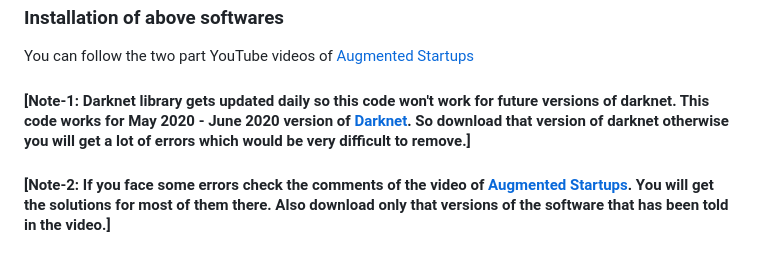
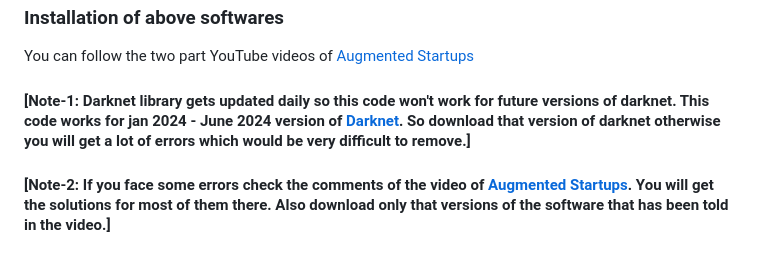
Before and after one commit to Ashi2526/shaddy, a Markdown page: README.md, the part around the change printed below. Drawn GitHub-style.

```diff
--- a/README.md
+++ b/README.md
@@ -31,7 +31,7 @@ And that is why YOLO is powerful and fast.
 * Darknet: Neural network framework for YOLO
 ### Installation of above softwares
 You can follow the two part YouTube videos of [Augmented Startups](https://www.youtube.com/watch?v=5pYh1rFnNZs&ab_channel=AugmentedStartups)
-#### [Note-1: Darknet library gets updated daily so this code won't work for future versions of darknet. This code works for May 2020 - June 2020 version of [Darknet](https://github.com/AlexeyAB/darknet). So download that version of darknet otherwise you will get a lot of errors which would be very difficult to remove.]
+#### [Note-1: Darknet library gets updated daily so this code won't work for future versions of darknet. This code works for jan 2024 - June 2024 version of [Darknet](https://github.com/AlexeyAB/darknet). So download that version of darknet otherwise you will get a lot of errors which would be very difficult to remove.]
 #### [Note-2: If you face some errors check the comments of the video of [Augmented Startups](https://www.youtube.com/watch?v=5pYh1rFnNZs&ab_channel=AugmentedStartups). You will get the solutions for most of them there. Also download only that versions of the software that has been told in the video.]
 ### Usage
 After the above installation work is done and darknet libraries are working, place the python files inside [YOLO\darknet\build\darknet\x64]() folder.
```
Also changed, not shown: other parts of README.md (+17 -17 lines).
